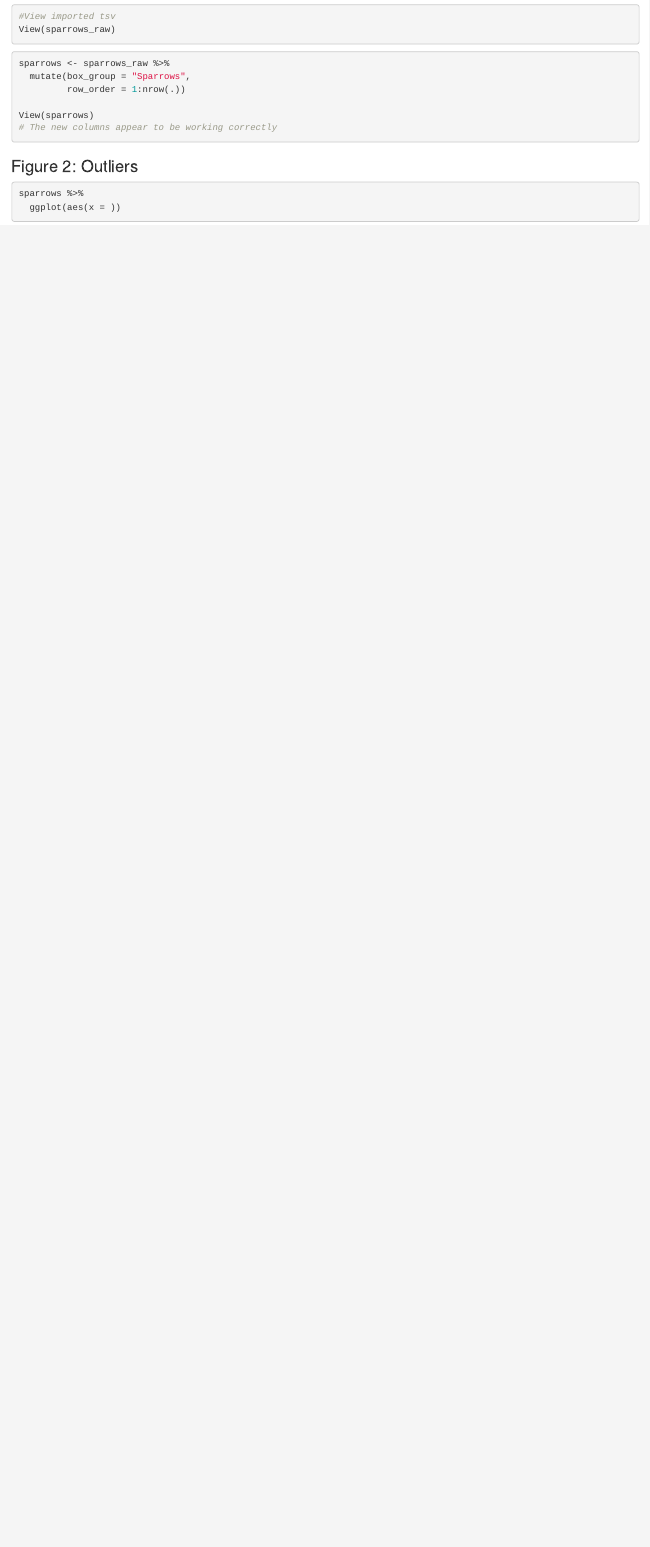
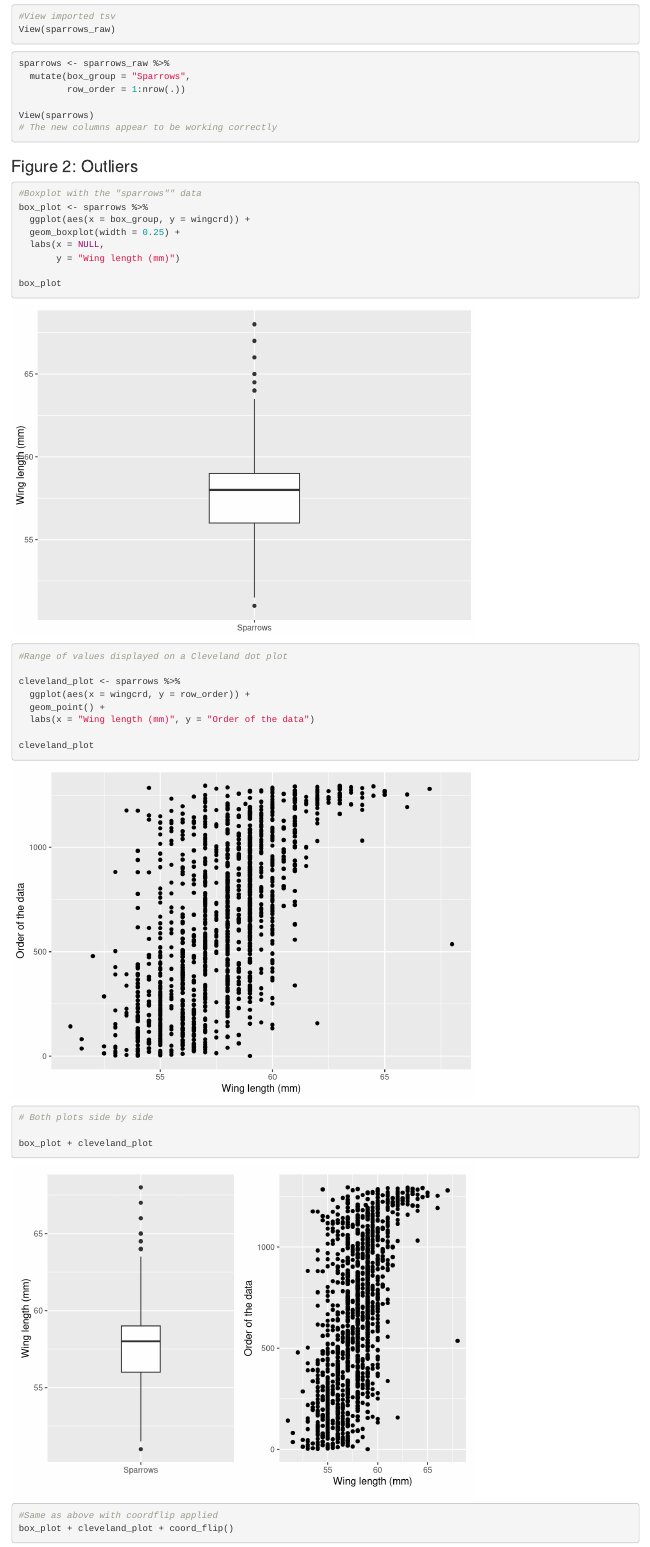
Before and after one commit to gabd-students-archive/grainger_cody, an R Markdown document (hw07/Grainger_07.Rmd): the page in a window 1100 px wide, from 910 px down. Rendered offline with R 4.5, knitr and Pandoc, with nearby package versions.

Commit message:
hw07 up to figure 3 so far

````diff
--- a/hw07/Grainger_07.Rmd
+++ b/hw07/Grainger_07.Rmd
@@ -38,6 +38,34 @@ View(sparrows)
 ### Figure 2: Outliers
 
 ```{r}
-sparrows %>%
-  ggplot(aes(x = ))
+#Boxplot with the "sparrows"" data
+box_plot <- sparrows %>%
+  ggplot(aes(x = box_group, y = wingcrd)) +
+  geom_boxplot(width = 0.25) +
+  labs(x = NULL,
+       y = "Wing length (mm)")
+
+box_plot
 ```
+
+```{r}
+#Range of values displayed on a Cleveland dot plot
+
+cleveland_plot <- sparrows %>%
+  ggplot(aes(x = wingcrd, y = row_order)) +
+  geom_point() +
+  labs(x = "Wing length (mm)", y = "Order of the data")
+
+cleveland_plot
+```
+
+```{r}
+# Both plots side by side
+
+box_plot + cleveland_plot
+```
+
+```{r}
+
+#Same as above with coordflip applied
+box_plot + cleveland_plot + coord_flip()
````
Also changed, not shown: hw07/Grainger_07.nb.html, hw07/Grainger_07.Rmd (2 more changed lines).
